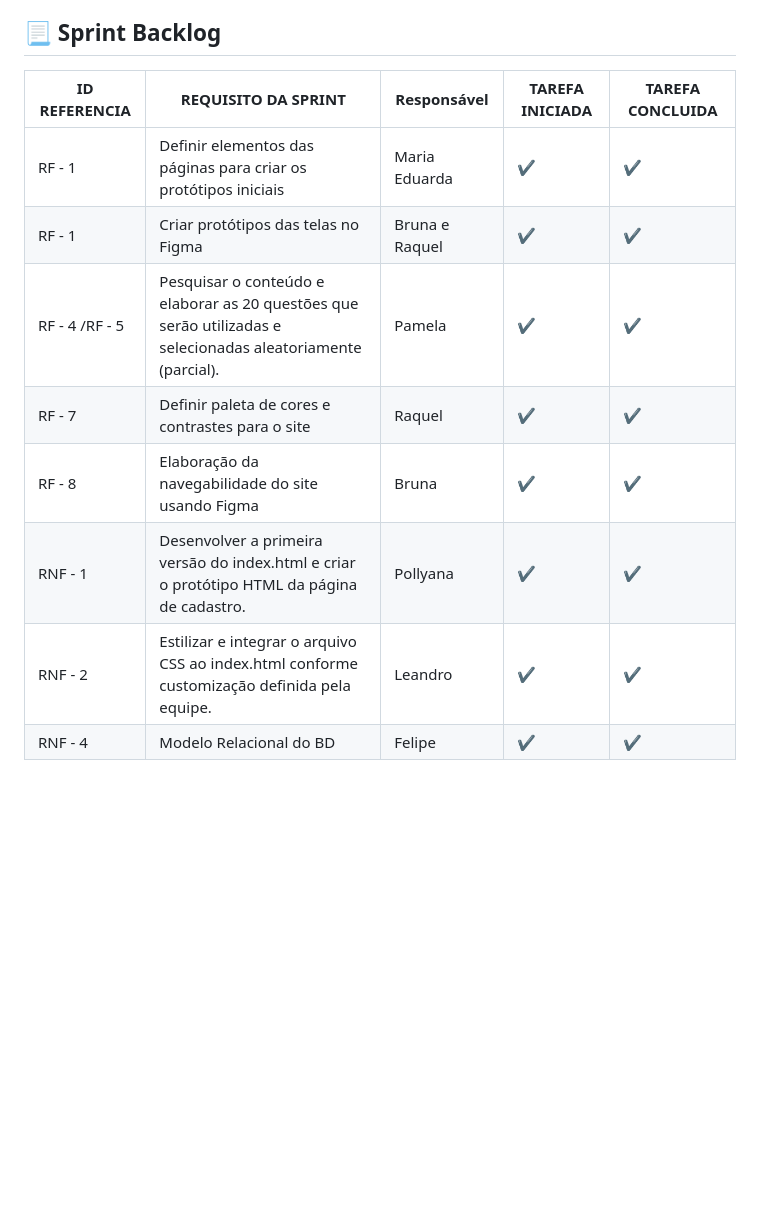
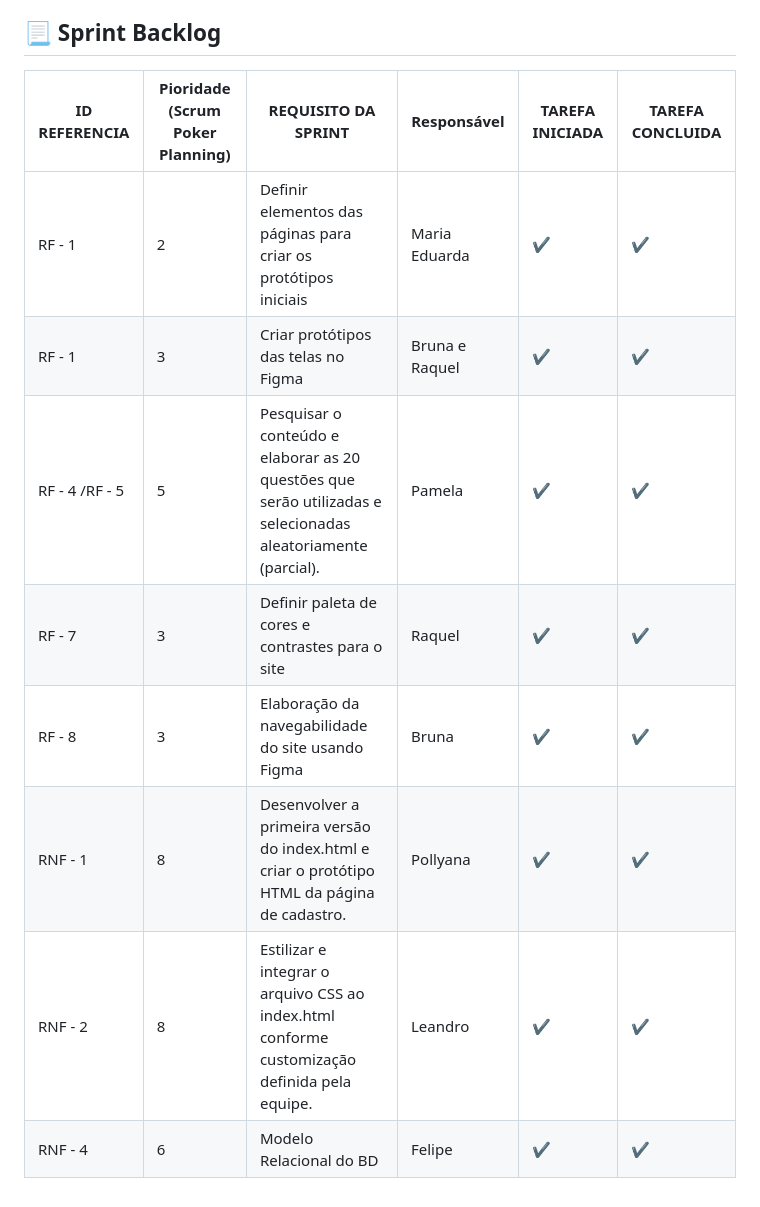
Before and after one commit to gmlebc/DSM-1, a Markdown page: README.md, the part around the change printed below. Rendered like a GitHub page; blank space fills up the shorter version.

Commit message:
Update Sprint Backlog.md

```diff
--- a/README.md
+++ b/README.md
@@ -89,13 +89,13 @@
 
 
 ## :page_with_curl: Sprint Backlog
-| ID REFERENCIA | REQUISITO DA SPRINT        | Responsável |TAREFA INICIADA | TAREFA CONCLUIDA |
-|---------------|----------------------------|-----------------|-----------------|------------------|
-|  RF - 1    | Definir elementos das páginas para criar os protótipos iniciais |Maria Eduarda | ✔  |✔  |
-|  RF - 1    | Criar protótipos das telas no Figma   |Bruna e Raquel | ✔  |✔  |
-|  RF - 4 /RF - 5 | Pesquisar o conteúdo e elaborar as 20 questões que serão utilizadas e selecionadas aleatoriamente (parcial).|Pamela  | ✔  |✔  |
-|  RF - 7    | Definir paleta de cores e contrastes para o site |Raquel|  ✔  |✔  |
-|  RF - 8    | Elaboração da navegabilidade do site usando Figma |Bruna   | ✔  |✔  |
-|  RNF - 1    | Desenvolver a primeira versão do index.html e criar o protótipo HTML da página de cadastro. |Pollyana |  ✔  |✔  |
-|  RNF - 2    | Estilizar e integrar o arquivo CSS ao index.html conforme customização definida pela equipe.|Leandro    | ✔  |✔  |
-|  RNF - 4    | Modelo Relacional do BD|Felipe |  ✔  |✔  |
+| ID REFERENCIA |Pioridade (Scrum Poker Planning) | REQUISITO DA SPRINT| Responsável |TAREFA INICIADA | TAREFA CONCLUIDA |
+|---------------|--------------------|---------------|-----------------|-----------------|------------------|
+|  RF - 1    | 2 |Definir elementos das páginas para criar os protótipos iniciais |Maria Eduarda | ✔  |✔  |
+|  RF - 1    | 3 |Criar protótipos das telas no Figma   |Bruna e Raquel | ✔  |✔  |
+|  RF - 4 /RF - 5 | 5 |Pesquisar o conteúdo e elaborar as 20 questões que serão utilizadas e selecionadas aleatoriamente (parcial).|Pamela  | ✔  |✔  |
+|  RF - 7    | 3 |Definir paleta de cores e contrastes para o site |Raquel|  ✔  |✔  |
+|  RF - 8    | 3 |Elaboração da navegabilidade do site usando Figma |Bruna   | ✔  |✔  |
+|  RNF - 1    | 8 |Desenvolver a primeira versão do index.html e criar o protótipo HTML da página de cadastro. |Pollyana |  ✔  |✔  |
+|  RNF - 2    | 8 |Estilizar e integrar o arquivo CSS ao index.html conforme customização definida pela equipe.|Leandro  | ✔  |✔  |
+|  RNF - 4    | 6 |Modelo Relacional do BD|Felipe |  ✔  |✔  |
```
Also changed, not shown: other parts of README.md (+8 -8 lines).
